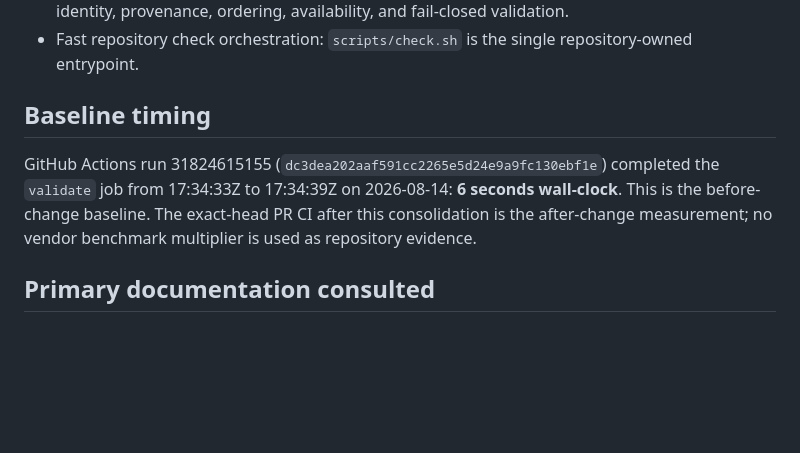
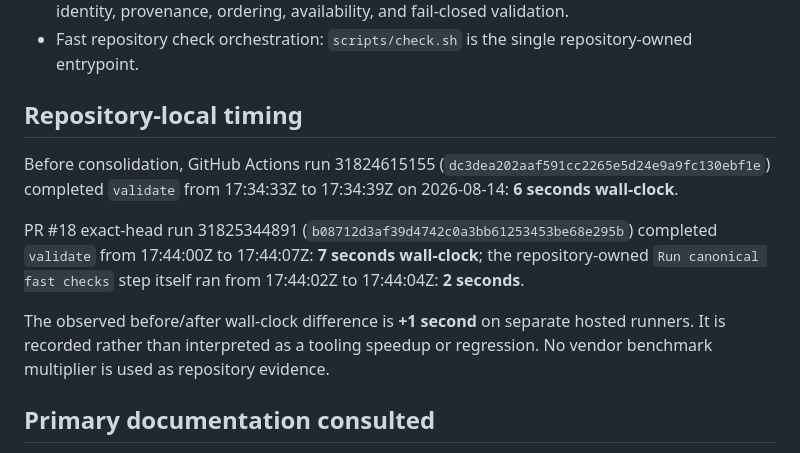
Before and after one commit to KAFKA2306/finBI, a Markdown page: docs/tooling-2026.md, the part around the change. Drawn GitHub-style; blank space fills up the shorter version.

Commit message:
docs: record repository-local tooling timing

```diff
--- a/docs/tooling-2026.md
+++ b/docs/tooling-2026.md
@@ -57,9 +57,13 @@ Not applicable. The maintained application has no Python or JS dependency manife
 - Runtime financial validation: `validate_snapshot` is the single authority for committed snapshot identity, provenance, ordering, availability, and fail-closed validation.
 - Fast repository check orchestration: `scripts/check.sh` is the single repository-owned entrypoint.
 
-## Baseline timing
+## Repository-local timing
 
-GitHub Actions run 31824615155 (`dc3dea202aaf591cc2265e5d24e9a9fc130ebf1e`) completed the `validate` job from 17:34:33Z to 17:34:39Z on 2026-08-14: **6 seconds wall-clock**. This is the before-change baseline. The exact-head PR CI after this consolidation is the after-change measurement; no vendor benchmark multiplier is used as repository evidence.
+Before consolidation, GitHub Actions run 31824615155 (`dc3dea202aaf591cc2265e5d24e9a9fc130ebf1e`) completed `validate` from 17:34:33Z to 17:34:39Z on 2026-08-14: **6 seconds wall-clock**.
+
+PR #18 exact-head run 31825344891 (`b08712d3af39d4742c0a3bb61253453be68e295b`) completed `validate` from 17:44:00Z to 17:44:07Z: **7 seconds wall-clock**; the repository-owned `Run canonical fast checks` step itself ran from 17:44:02Z to 17:44:04Z: **2 seconds**.
+
+The observed before/after wall-clock difference is **+1 second** on separate hosted runners. It is recorded rather than interpreted as a tooling speedup or regression. No vendor benchmark multiplier is used as repository evidence.
 
 ## Primary documentation consulted
 
```
